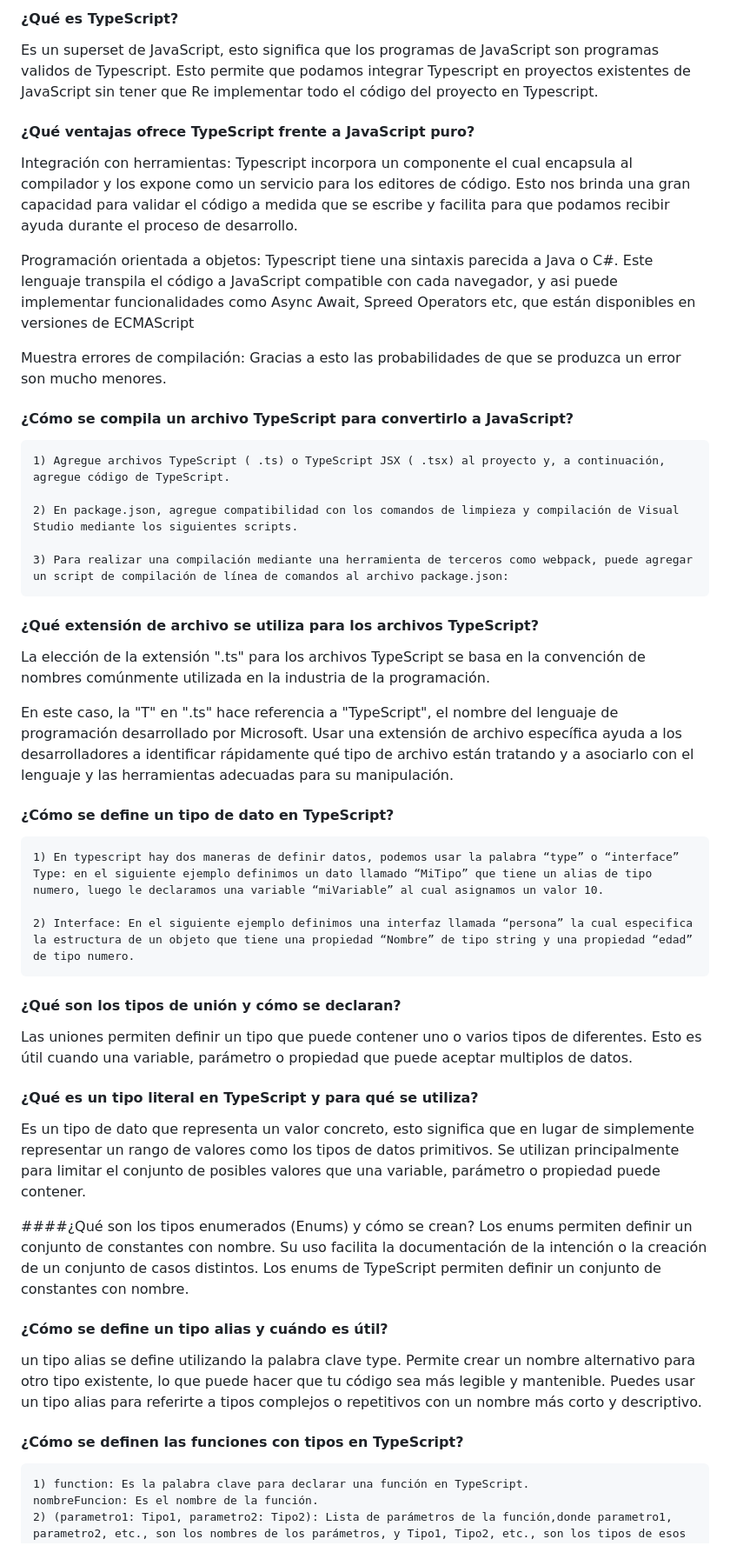
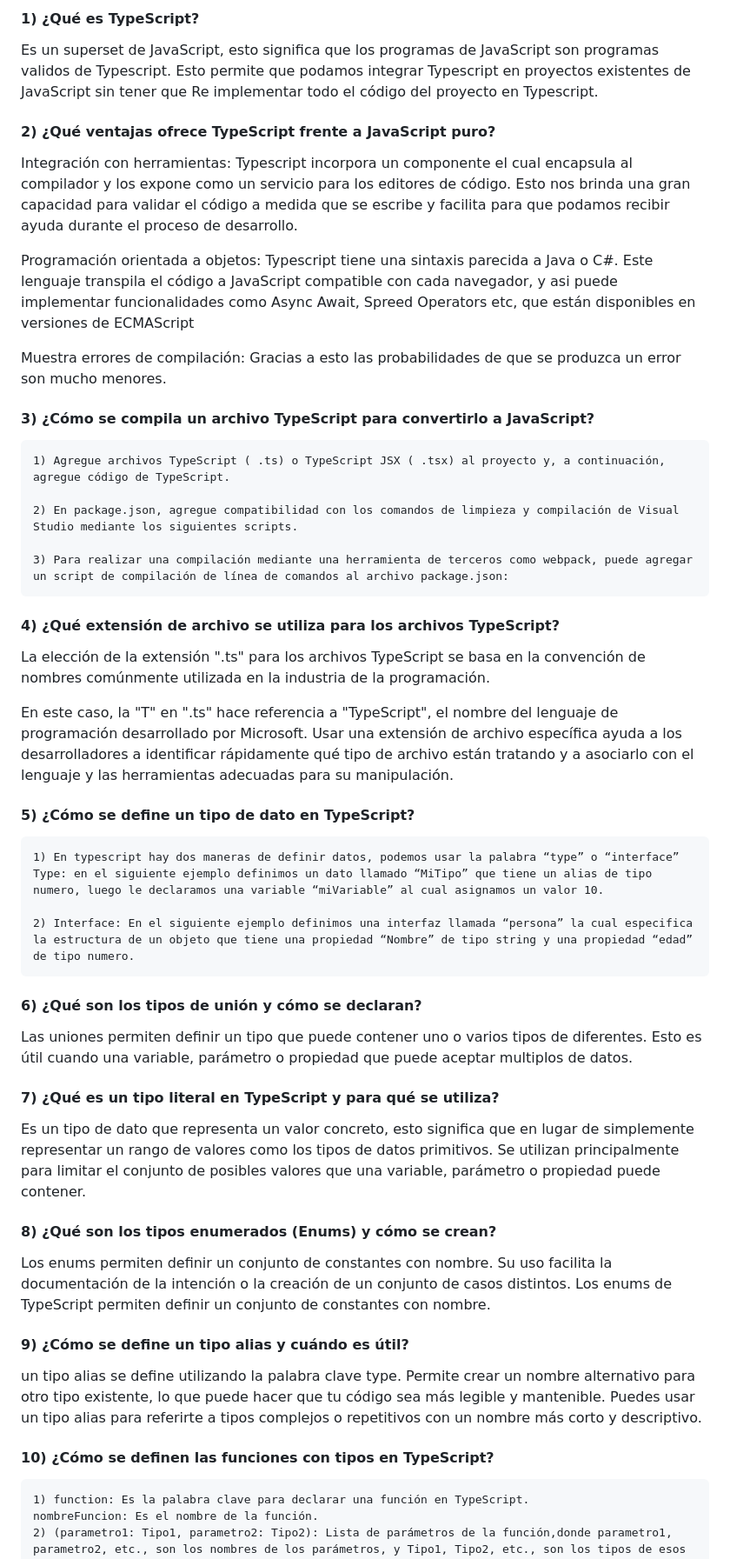
Before and after one commit to BenjaminSk09/ADHD-04, a Markdown page: README.md, the part around one of its changes. Shown at 87% size. Rendered like a GitHub page.

```diff
--- a/README.md
+++ b/README.md
@@ -1,9 +1,9 @@
 
-#### ¿Qué es TypeScript?
+#### 1) ¿Qué es TypeScript?
 
 Es un superset de JavaScript, esto significa que los programas de JavaScript son programas validos de Typescript. Esto permite que podamos integrar Typescript en proyectos existentes de JavaScript sin tener que Re implementar todo el código del proyecto en Typescript.
 
-#### ¿Qué ventajas ofrece TypeScript frente a JavaScript puro?
+#### 2) ¿Qué ventajas ofrece TypeScript frente a JavaScript puro?
 
 Integración con herramientas: Typescript incorpora un componente el cual encapsula al compilador y los expone como un servicio para los editores de código. Esto nos brinda una gran capacidad para validar el código a medida que se escribe y facilita para que podamos recibir ayuda durante el proceso de desarrollo.
 
@@ -11,7 +11,7 @@ Programación orientada a objetos: Typescript tiene una sintaxis parecida a Java
 
 Muestra errores de compilación: Gracias a esto las probabilidades de que se produzca un error son mucho menores.
 
-#### ¿Cómo se compila un archivo TypeScript para convertirlo a JavaScript?
+#### 3) ¿Cómo se compila un archivo TypeScript para convertirlo a JavaScript?
 
     1) Agregue archivos TypeScript ( .ts) o TypeScript JSX ( .tsx) al proyecto y, a continuación, agregue código de TypeScript.
 
@@ -19,32 +19,32 @@ Muestra errores de compilación: Gracias a esto las probabilidades de que se pro
 
     3) Para realizar una compilación mediante una herramienta de terceros como webpack, puede agregar un script de compilación de línea de comandos al archivo package.json:
 
-#### ¿Qué extensión de archivo se utiliza para los archivos TypeScript?
+#### 4) ¿Qué extensión de archivo se utiliza para los archivos TypeScript?
 
 La elección de la extensión ".ts" para los archivos TypeScript se basa en la convención de nombres comúnmente utilizada en la industria de la programación.
 
 En este caso, la "T" en ".ts" hace referencia a "TypeScript", el nombre del lenguaje de programación desarrollado por Microsoft. Usar una extensión de archivo específica ayuda a los desarrolladores a identificar rápidamente qué tipo de archivo están tratando y a asociarlo con el lenguaje y las herramientas adecuadas para su manipulación.
 
-#### ¿Cómo se define un tipo de dato en TypeScript?
+#### 5) ¿Cómo se define un tipo de dato en TypeScript?
 
     1) En typescript hay dos maneras de definir datos, podemos usar la palabra “type” o “interface”
     Type: en el siguiente ejemplo definimos un dato llamado “MiTipo” que tiene un alias de tipo numero, luego le declaramos una variable “miVariable” al cual asignamos un valor 10.
 
     2) Interface: En el siguiente ejemplo definimos una interfaz llamada “persona” la cual especifica la estructura de un objeto que tiene una propiedad “Nombre” de tipo string y una propiedad “edad” de tipo numero.
 
-#### ¿Qué son los tipos de unión y cómo se declaran?
+#### 6) ¿Qué son los tipos de unión y cómo se declaran?
 Las uniones permiten definir un tipo que puede contener uno o varios tipos de diferentes. Esto es útil cuando una variable, parámetro o propiedad que puede aceptar multiplos de datos.
 
-#### ¿Qué es un tipo literal en TypeScript y para qué se utiliza?
+#### 7) ¿Qué es un tipo literal en TypeScript y para qué se utiliza?
 Es un tipo de dato que representa un valor concreto, esto significa que en lugar de simplemente representar un rango de valores como los tipos de datos primitivos. Se utilizan principalmente para limitar el conjunto de posibles valores que una variable, parámetro o propiedad puede contener.
 
-####¿Qué son los tipos enumerados (Enums) y cómo se crean?
+#### 8) ¿Qué son los tipos enumerados (Enums) y cómo se crean?
 Los enums permiten definir un conjunto de constantes con nombre. Su uso facilita la documentación de la intención o la creación de un conjunto de casos distintos. Los enums de TypeScript permiten definir un conjunto de constantes con nombre.
 
-#### ¿Cómo se define un tipo alias y cuándo es útil?
+#### 9) ¿Cómo se define un tipo alias y cuándo es útil?
 un tipo alias se define utilizando la palabra clave type. Permite crear un nombre alternativo para otro tipo existente, lo que puede hacer que tu código sea más legible y mantenible. Puedes usar un tipo alias para referirte a tipos complejos o repetitivos con un nombre más corto y descriptivo.
 
-#### ¿Cómo se definen las funciones con tipos en TypeScript?
+#### 10) ¿Cómo se definen las funciones con tipos en TypeScript?
     1) function: Es la palabra clave para declarar una función en TypeScript.
     nombreFuncion: Es el nombre de la función.
     2) (parametro1: Tipo1, parametro2: Tipo2): Lista de parámetros de la función,donde parametro1, parametro2, etc., son los nombres de los parámetros, y Tipo1, Tipo2, etc., son los tipos de esos parámetros.
```
Also changed, not shown: other parts of README.md (+2 -2 lines).
